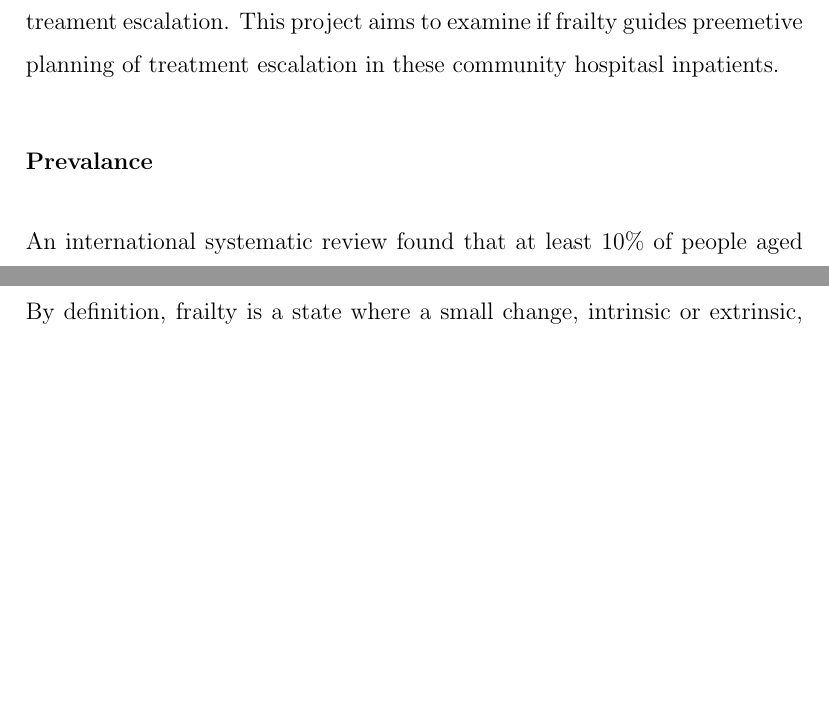
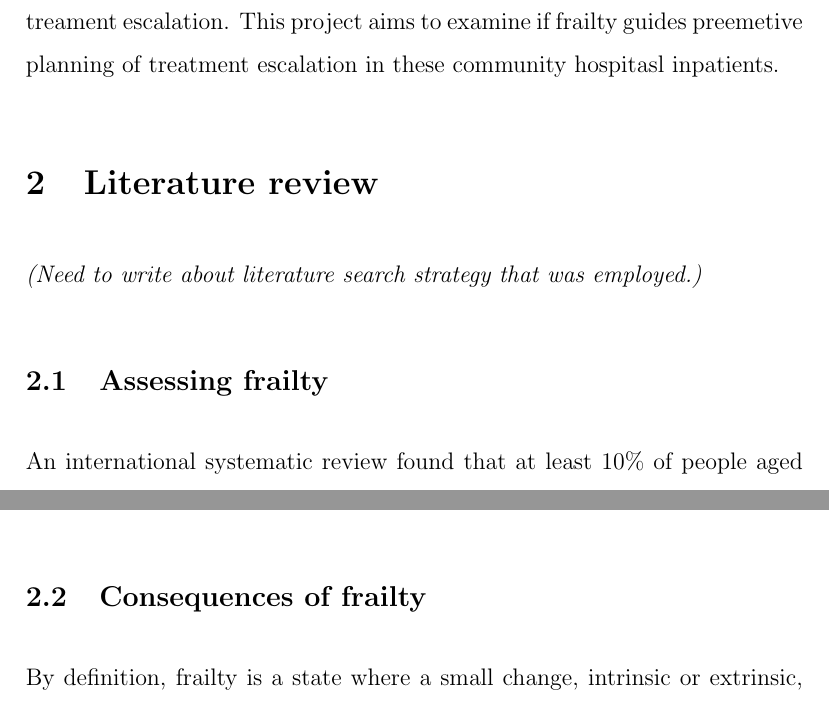
Before and after one commit to gregcartwright/dissertation, a LaTeX paper (proposal2.tex): two parts of pages 5 and 7 of 16 before the commit and two parts of pages 5 and 7 of 17 after it, joined at a grey line, cut so that both start at the same text, the shorter picture padded with empty space. Compiled offline with pdfLaTeX.

Commit message:
More changes

```diff
--- a/proposal2.tex
+++ b/proposal2.tex
@@ -133,9 +133,12 @@ The level of frailty of patients is recorded but not used to guide planning of
 treament escalation. This project aims to examine if frailty guides preemetive
 planning of treatment escalation in these community hospitasl inpatients.
 
-\subsubsection*{Prevalance}
+\section{Literature review}
 
- An international systematic review found
+\emph{(Need to write about literature search strategy that was employed.)}
+
+\subsection{Assessing frailty}
+An international systematic review found
 that at least 10\% of people aged over 65 had frailty and of those aged 85 or over
 at least 26\% were frail \parencite{collard:12}. There are various methods and tools used to assess frailty.
 Some of these count the number of deficits from a particular set that a person has.
```
Also changed, not shown: proposal2.tex (4 more changed lines).
